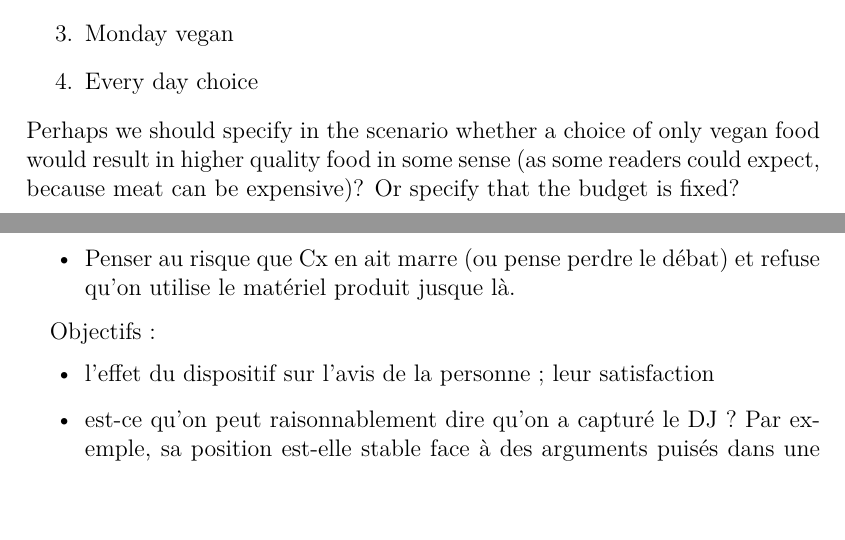
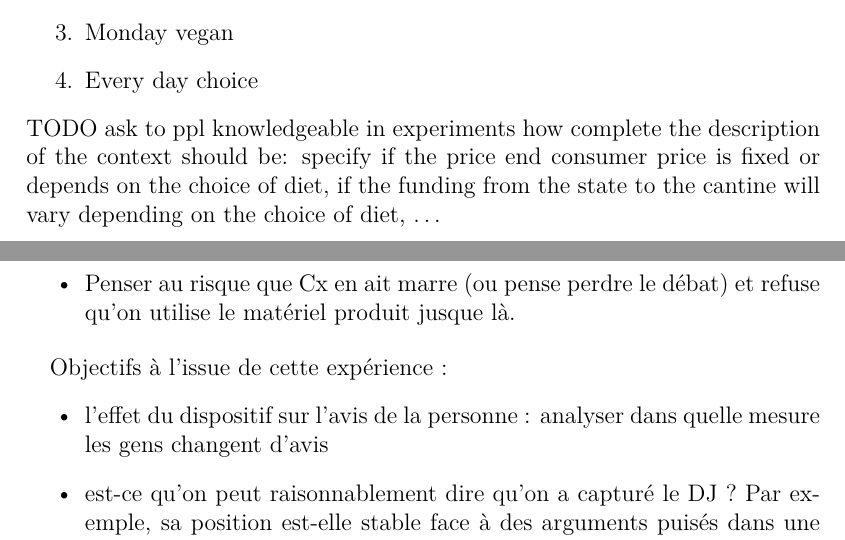
Before and after one commit to oliviercailloux/diet, a LaTeX document (diet.tex): two parts of pages 1 and 5 of 5, joined at a grey line, cut so that both start at the same text, the shorter picture padded with empty space. Compiled offline with pdfLaTeX; a LaTeX package or settings file that is missing is left out.

Commit message:
Minor changes following discussion on Whereby

```diff
--- a/diet.tex
+++ b/diet.tex
@@ -40,7 +40,7 @@ In a fictitious place, a local authority considers building a new public cantine
 	\item \label{it:one} Monday vegan
 	\item \label{it:zero} Every day choice
 \end{enumerate}
-Perhaps we should specify in the scenario whether a choice of only vegan food would result in higher quality food in some sense (as some readers could expect, because meat can be expensive)? Or specify that the budget is fixed?
+TODO ask to ppl knowledgeable in experiments how complete the description of the context should be: specify if the price end consumer price is fixed or depends on the choice of diet, if the funding from the state to the cantine will vary depending on the choice of diet, …
 
 \section{Protocol}
 \label{sec:prot}
@@ -107,9 +107,9 @@ The individual is then asked to choose an answer to the question asked at the st
 	\item Penser au risque que Cx en ait marre (ou pense perdre le débat) et refuse qu’on utilise le matériel produit jusque là.
 \end{itemize}
 
-Objectifs :
+Objectifs à l’issue de cette expérience :
 \begin{itemize}
-	\item l’effet du dispositif sur l’avis de la personne ; leur satisfaction
+	\item l’effet du dispositif sur l’avis de la personne : analyser dans quelle mesure les gens changent d’avis
 	\item est-ce qu’on peut raisonnablement dire qu’on a capturé le DJ ? Par exemple, sa position est-elle stable face à des arguments puisés dans une BD ? On pourrait comparer l’affirmation de stabilité sans protocole, ou après le protocole. Ou on pourrait comparer notre protocole à un autre et voir lequel amène à une position stable (donc proche du DJ).
 	\item Determine and validate a procedure to build CAC models?
 \end{itemize}
```
Also changed, not shown: diet.pdf, diet.tex (2 more changed lines).
